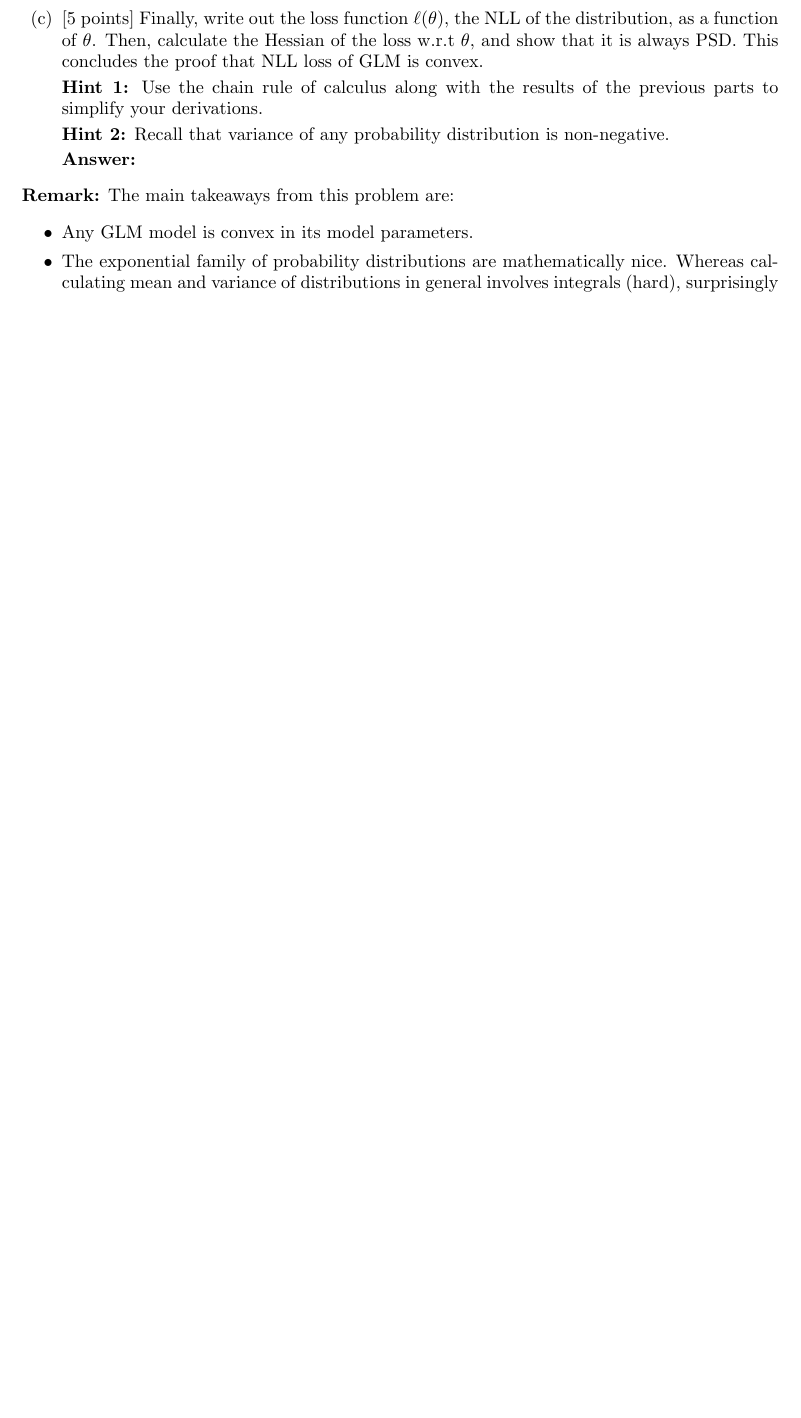
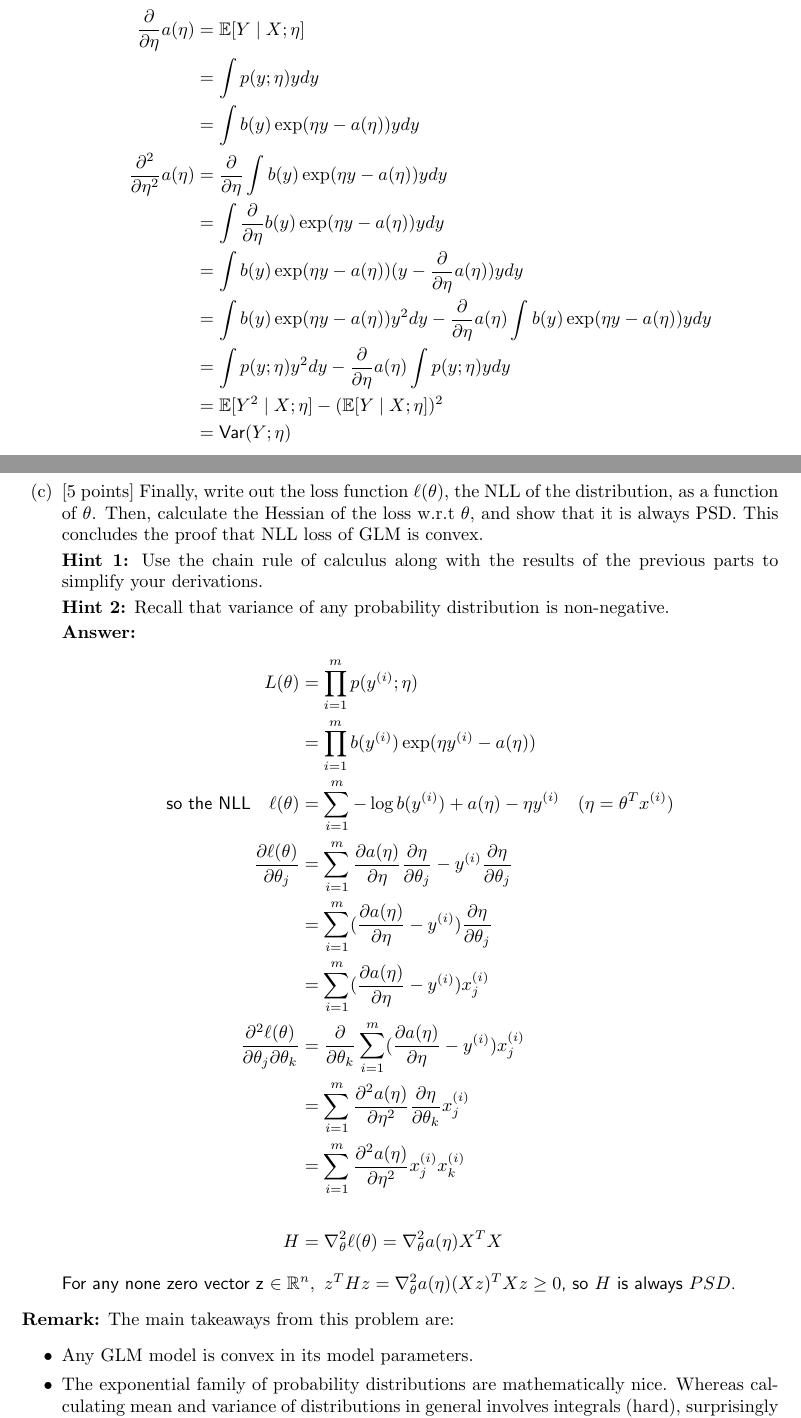
Before and after one commit to Xbao0001/cs229-temporary, a LaTeX document (ps1/tex/ps1.tex, which reads ps1/tex/04-glm-convexity/02-var-sol.tex, ps1/tex/04-glm-convexity/03-hessian-sol.tex): part of page 23 of 26 before the commit and two parts of pages 22 and 23 of 26 after it, the two joined at a grey line, cut at the place of the change, the shorter picture padded with empty space. Compiled offline with pdfLaTeX.

Commit message:
finish ps1 3

```diff
--- a/ps1/tex/04-glm-convexity/02-var-sol.tex
+++ b/ps1/tex/04-glm-convexity/02-var-sol.tex
@@ -1,2 +1,16 @@
 \begin{answer}
+    $$
+    \begin{aligned}
+        \frac{\partial}{\partial\eta}a(\eta) &= \mathbb{E}[Y\mid X; \eta] \\
+            &= \int p(y;\eta)y dy\\
+            &= \int b(y)\exp(\eta y - a(\eta))y dy\\
+            \frac{\partial^2}{\partial\eta^2}a(\eta) &= \frac{\partial}{\partial\eta}\int b(y)\exp(\eta y - a(\eta))y dy\\
+            &= \int \frac{\partial}{\partial\eta} b(y)\exp(\eta y - a(\eta))y dy\\
+            &= \int b(y)\exp(\eta y - a(\eta))(y - \frac{\partial}{\partial\eta}a(\eta))y dy\\
+            &= \int b(y)\exp(\eta y - a(\eta))y^2 dy - \frac{\partial}{\partial\eta}a(\eta)\int b(y)\exp(\eta y - a(\eta))y dy\\
+            &= \int p(y;\eta)y^2 dy - \frac{\partial}{\partial\eta}a(\eta)\int  p(y;\eta)y dy\\
+            &= \mathbb{E}[Y^2\mid X; \eta] - (\mathbb{E}[Y\mid X; \eta])^2\\
+            &= \text{Var}(Y; \eta)
+        \end{aligned}
+    $$
 \end{answer}
--- a/ps1/tex/04-glm-convexity/03-hessian-sol.tex
+++ b/ps1/tex/04-glm-convexity/03-hessian-sol.tex
@@ -1,2 +1,19 @@
 \begin{answer}
+    $$
+    \begin{aligned}
+        L(\theta) &= \prod_{i = 1}^m p(y^{(i)};\eta)\\
+        &= \prod_{i = 1}^m b(y^{(i)})\exp(\eta y^{(i)} - a(\eta))\\
+        \text{so the NLL} \quad
+        \ell(\theta) &= \sum_{i=1}^m -\log{b(y^{(i)})} + a(\eta) - \eta y^{(i)} \quad (\eta = \theta^Tx^{(i)})\\
+        \frac{\partial \ell(\theta)}{\partial \theta_j} &= \sum_{i=1}^m \frac{\partial a(\eta)}{\partial \eta}\frac{\partial\eta}{\partial\theta_j}-y^{(i)}\frac{\partial\eta}{\partial\theta_j}\\
+        &= \sum_{i=1}^m (\frac{\partial a(\eta)}{\partial \eta}-y^{(i)})\frac{\partial\eta}{\partial\theta_j}\\
+        &= \sum_{i=1}^m (\frac{\partial a(\eta)}{\partial \eta}-y^{(i)})x^{(i)}_j\\
+        \frac{\partial^2 \ell(\theta)}{\partial \theta_j \partial \theta_k} &= \frac{\partial}{\partial\theta_k}\sum_{i=1}^m (\frac{\partial a(\eta)}{\partial \eta}-y^{(i)})x^{(i)}_j\\
+        &= \sum_{i=1}^m \frac{\partial^2 a(\eta)}{\partial \eta^2}\frac{\partial\eta}{\partial\theta_k}x^{(i)}_j\\
+        &= \sum_{i=1}^m \frac{\partial^2 a(\eta)}{\partial \eta^2}x^{(i)}_jx^{(i)}_k\\
+        \quad \\
+        H &= \nabla^2_\theta\ell(\theta) = \nabla^2_\theta a(\eta) X^TX \\
+    \end{aligned}
+    $$
+    For any none zero vector z $\in \mathbb{R}^n,\ z^THz = \nabla^2_\theta a(\eta) (Xz)^TXz \ge 0$, so $H$ is always $PSD$.
 \end{answer}
```
Also changed, not shown: ps1/tex/04-glm-convexity/01-mean-sol.tex (+13 -0 lines), ps1/tex/ps1.pdf, 3 other files.
